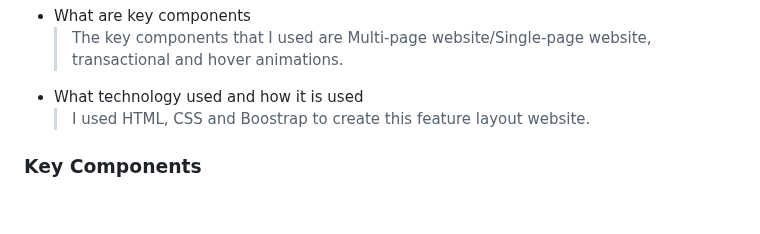
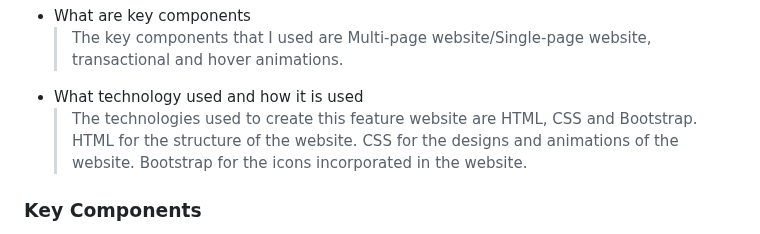
Before and after one commit to soracutez/WD-SW4-MERCADO-GERALD, a Markdown page: readme.md, the part around the change. GitHub-like rendering; blank space fills up the shorter version.

```diff
--- a/readme.md
+++ b/readme.md
@@ -67,7 +67,9 @@ Guiding Question:
 - What are key components
   > The key components that I used are Multi-page website/Single-page website, transactional and hover animations.
 - What technology used and how it is used
-  > I used HTML, CSS and Boostrap to create this feature layout website.
+  > The technologies used to create this feature website are HTML, CSS and Bootstrap. HTML for the structure of the website. CSS for the designs and animations of the website. Bootstrap for the icons incorporated in the website.
+
+
 
 ### Key Components
 <!-- TODO: List of Key Components -->
```
